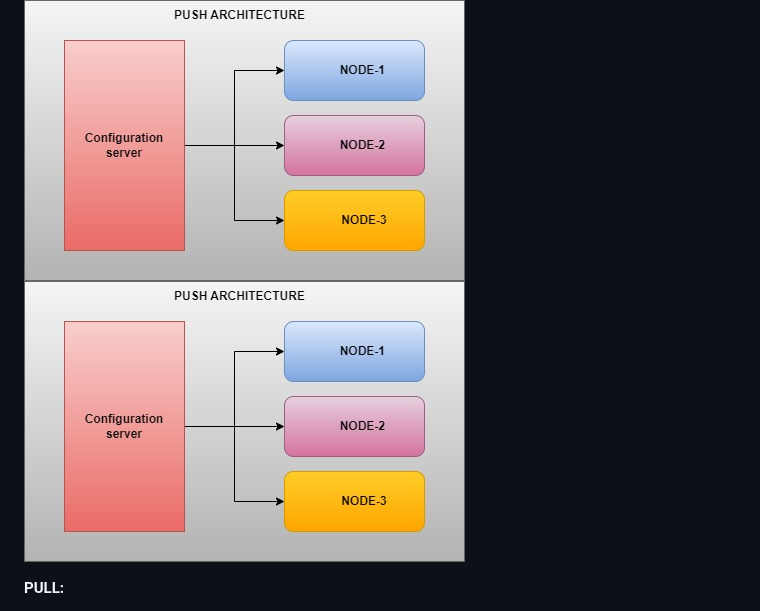
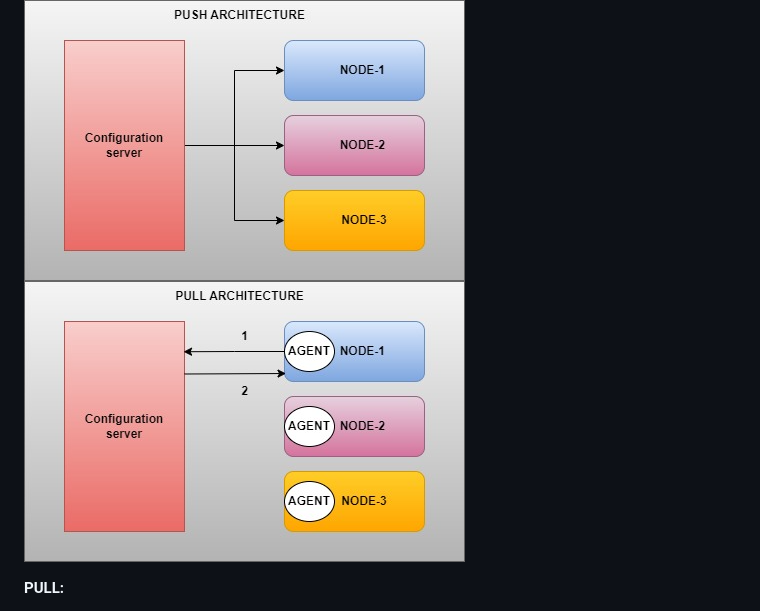
Before and after one commit to Pkumar1618/concepts, a Markdown page: ansible.MD, the part around the change. GitHub-like rendering; pictures changed too: image-2.png (added).

Commit message:
concepts

```diff
--- a/ansible.MD
+++ b/ansible.MD
@@ -44,7 +44,7 @@ Read the configuration --> it is easy to read the configuration of server throug
 
 ### Pull vs Push configuration
 ![alt text](image.png)
-![alt text](image-1.png)
+![alt text](image-2.png)
 
 **PULL:**
 1. Nodes should connect to the servers through agent software.
```
